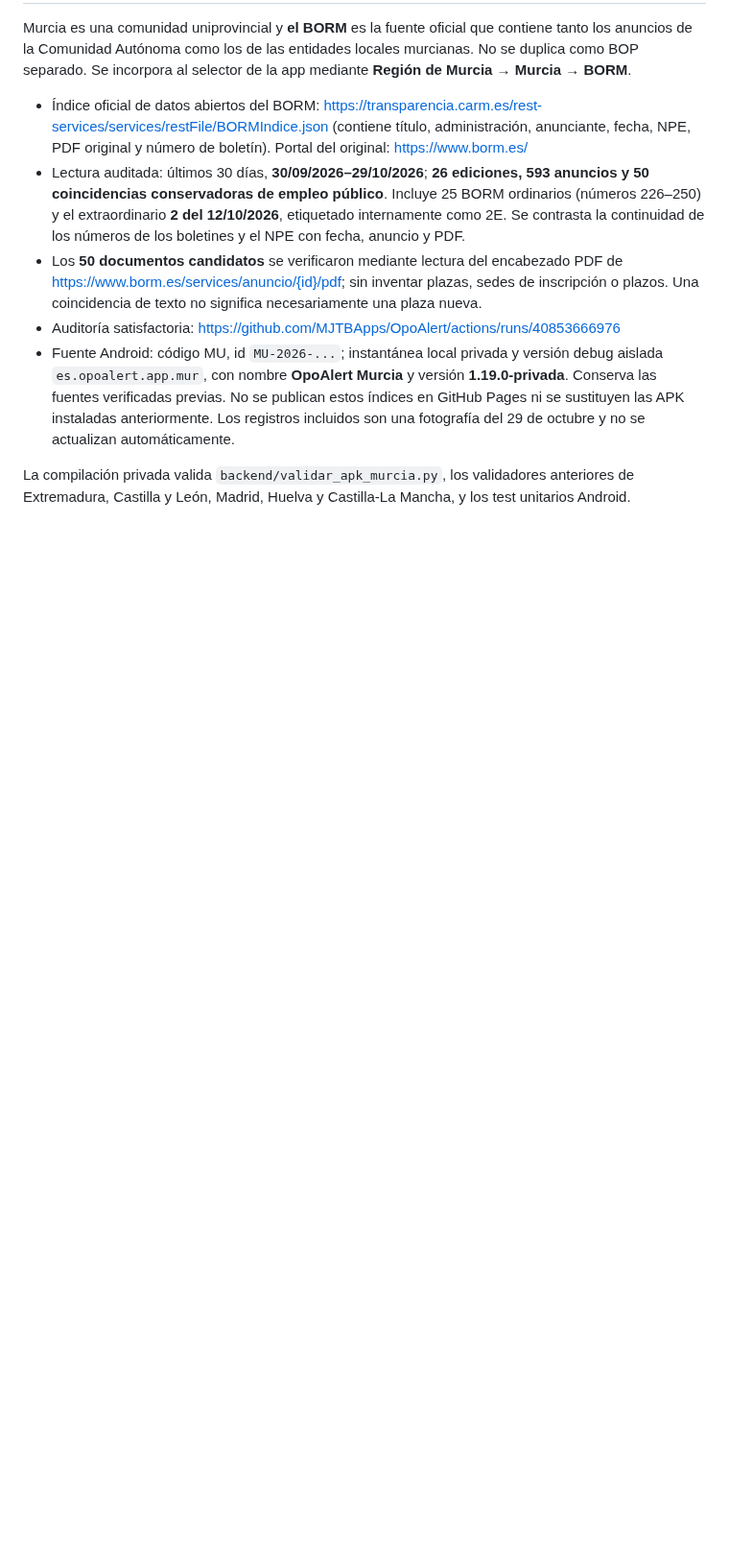
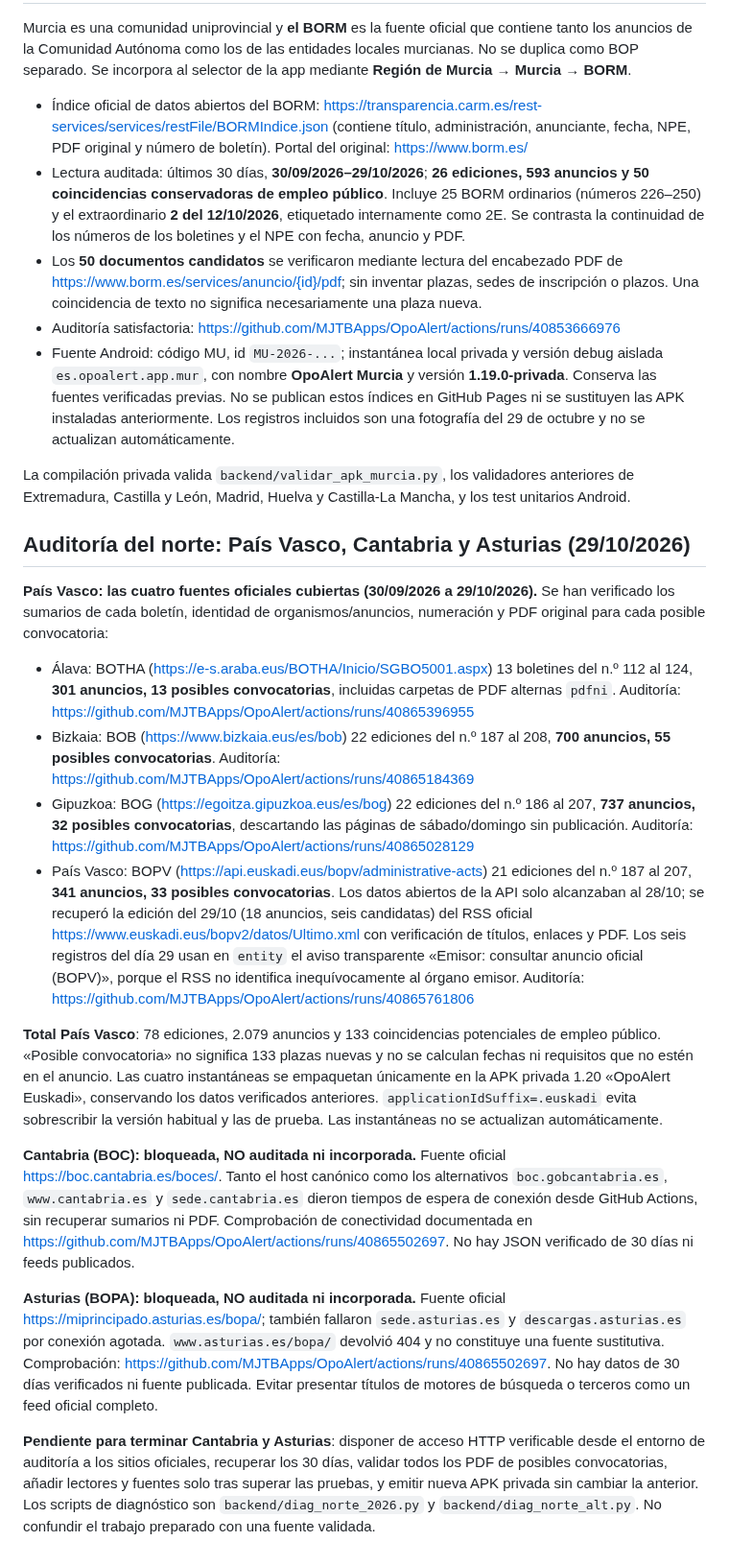
Before and after one commit to MJTBApps/OpoAlert, a Markdown page: backend/ESPANA.md, the part around the change. Shown at 96% size. Drawn GitHub-style; blank space fills up the shorter version.

Commit message:
Document 4 verified Euskadi sources and explicit official connectivity blockers for Cantabria Asturias

```diff
--- a/backend/ESPANA.md
+++ b/backend/ESPANA.md
@@ -159,3 +159,21 @@ Murcia es una comunidad uniprovincial y **el BORM** es la fuente oficial que con
 - Fuente Android: código MU, id `MU-2026-...`; instantánea local privada y versión debug aislada `es.opoalert.app.mur`, con nombre **OpoAlert Murcia** y versión **1.19.0-privada**. Conserva las fuentes verificadas previas. No se publican estos índices en GitHub Pages ni se sustituyen las APK instaladas anteriormente. Los registros incluidos son una fotografía del 29 de octubre y no se actualizan automáticamente.
 
 La compilación privada valida `backend/validar_apk_murcia.py`, los validadores anteriores de Extremadura, Castilla y León, Madrid, Huelva y Castilla-La Mancha, y los test unitarios Android.
+
+
+## Auditoría del norte: País Vasco, Cantabria y Asturias (29/10/2026)
+
+**País Vasco: las cuatro fuentes oficiales cubiertas (30/09/2026 a 29/10/2026).** Se han verificado los sumarios de cada boletín, identidad de organismos/anuncios, numeración y PDF original para cada posible convocatoria:
+
+- Álava: BOTHA (https://e-s.araba.eus/BOTHA/Inicio/SGBO5001.aspx) 13 boletines del n.º 112 al 124, **301 anuncios, 13 posibles convocatorias**, incluidas carpetas de PDF alternas `pdfni`. Auditoría: https://github.com/MJTBApps/OpoAlert/actions/runs/40865396955
+- Bizkaia: BOB (https://www.bizkaia.eus/es/bob) 22 ediciones del n.º 187 al 208, **700 anuncios, 55 posibles convocatorias**. Auditoría: https://github.com/MJTBApps/OpoAlert/actions/runs/40865184369
+- Gipuzkoa: BOG (https://egoitza.gipuzkoa.eus/es/bog) 22 ediciones del n.º 186 al 207, **737 anuncios, 32 posibles convocatorias**, descartando las páginas de sábado/domingo sin publicación. Auditoría: https://github.com/MJTBApps/OpoAlert/actions/runs/40865028129
+- País Vasco: BOPV (https://api.euskadi.eus/bopv/administrative-acts) 21 ediciones del n.º 187 al 207, **341 anuncios, 33 posibles convocatorias**. Los datos abiertos de la API solo alcanzaban al 28/10; se recuperó la edición del 29/10 (18 anuncios, seis candidatas) del RSS oficial https://www.euskadi.eus/bopv2/datos/Ultimo.xml con verificación de títulos, enlaces y PDF. Los seis registros del día 29 usan en `entity` el aviso transparente «Emisor: consultar anuncio oficial (BOPV)», porque el RSS no identifica inequívocamente al órgano emisor. Auditoría: https://github.com/MJTBApps/OpoAlert/actions/runs/40865761806
+
+**Total País Vasco**: 78 ediciones, 2.079 anuncios y 133 coincidencias potenciales de empleo público. «Posible convocatoria» no significa 133 plazas nuevas y no se calculan fechas ni requisitos que no estén en el anuncio. Las cuatro instantáneas se empaquetan únicamente en la APK privada 1.20 «OpoAlert Euskadi», conservando los datos verificados anteriores. `applicationIdSuffix=.euskadi` evita sobrescribir la versión habitual y las de prueba. Las instantáneas no se actualizan automáticamente.
+
+**Cantabria (BOC): bloqueada, NO auditada ni incorporada.** Fuente oficial https://boc.cantabria.es/boces/. Tanto el host canónico como los alternativos `boc.gobcantabria.es`, `www.cantabria.es` y `sede.cantabria.es` dieron tiempos de espera de conexión desde GitHub Actions, sin recuperar sumarios ni PDF. Comprobación de conectividad documentada en https://github.com/MJTBApps/OpoAlert/actions/runs/40865502697. No hay JSON verificado de 30 días ni feeds publicados.
+
+**Asturias (BOPA): bloqueada, NO auditada ni incorporada.** Fuente oficial https://miprincipado.asturias.es/bopa/; también fallaron `sede.asturias.es` y `descargas.asturias.es` por conexión agotada. `www.asturias.es/bopa/` devolvió 404 y no constituye una fuente sustitutiva. Comprobación: https://github.com/MJTBApps/OpoAlert/actions/runs/40865502697. No hay datos de 30 días verificados ni fuente publicada. Evitar presentar títulos de motores de búsqueda o terceros como un feed oficial completo.
+
+**Pendiente para terminar Cantabria y Asturias**: disponer de acceso HTTP verificable desde el entorno de auditoría a los sitios oficiales, recuperar los 30 días, validar todos los PDF de posibles convocatorias, añadir lectores y fuentes solo tras superar las pruebas, y emitir nueva APK privada sin cambiar la anterior. Los scripts de diagnóstico son `backend/diag_norte_2026.py` y `backend/diag_norte_alt.py`. No confundir el trabajo preparado con una fuente validada.
```
